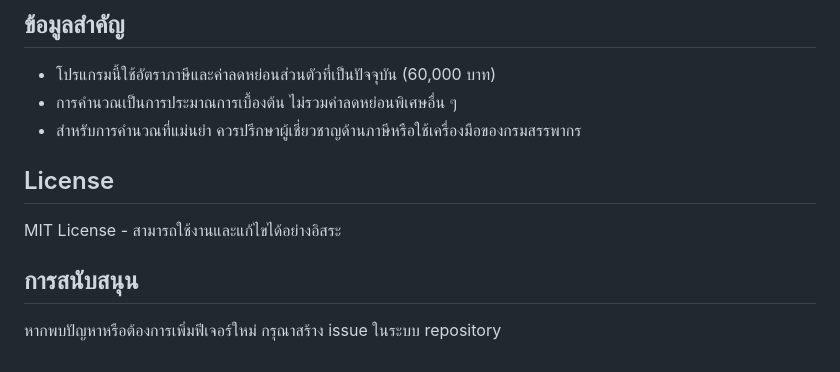
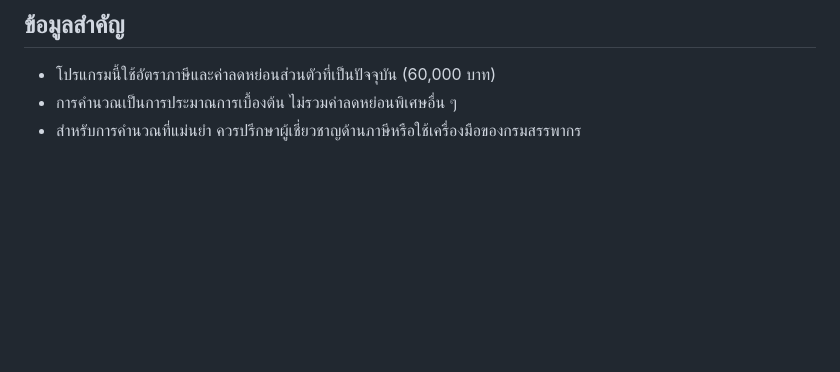
Before and after one commit to Kanokpol-Natekuakul/Tax_Calculator_BTD, a Markdown page: README.md, the part around the change. Drawn GitHub-style; blank space fills up the shorter version.

```diff
--- a/README.md
+++ b/README.md
@@ -116,11 +116,3 @@ tax-calculator-website/
 - โปรแกรมนี้ใช้อัตราภาษีและค่าลดหย่อนส่วนตัวที่เป็นปัจจุบัน (60,000 บาท)
 - การคำนวณเป็นการประมาณการเบื้องต้น ไม่รวมค่าลดหย่อนพิเศษอื่น ๆ
 - สำหรับการคำนวณที่แม่นยำ ควรปรึกษาผู้เชี่ยวชาญด้านภาษีหรือใช้เครื่องมือของกรมสรรพากร
-
-## License
-
-MIT License - สามารถใช้งานและแก้ไขได้อย่างอิสระ
-
-## การสนับสนุน
-
-หากพบปัญหาหรือต้องการเพิ่มฟีเจอร์ใหม่ กรุณาสร้าง issue ในระบบ repository
```
